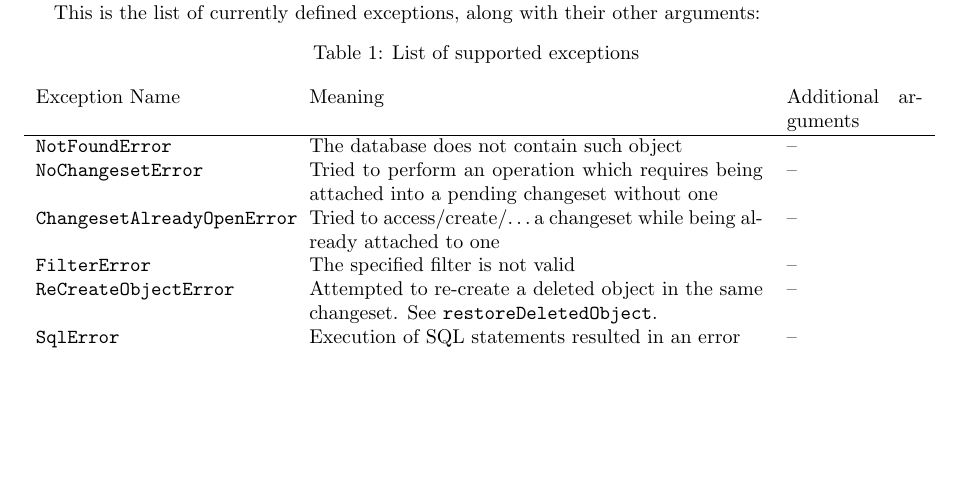
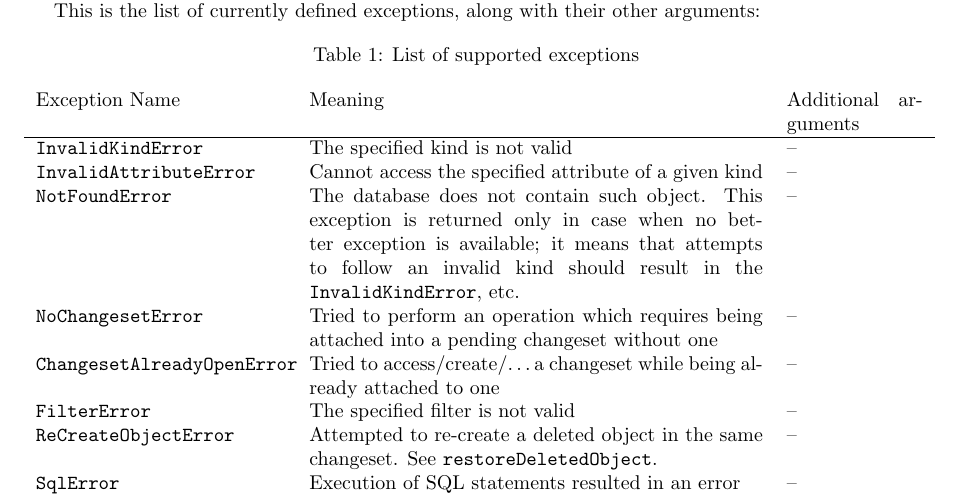
Before and after one commit to jktjkt/deska, a LaTeX paper (doc/technical/dbapi-protocol.tex): part of page 5 of 16, cut so that both start at the same text, the shorter picture padded with empty space. Compiled offline with pdfLaTeX.

Commit message:
DBAPI: Add specs for some new exceptions

```diff
--- a/doc/technical/dbapi-protocol.tex
+++ b/doc/technical/dbapi-protocol.tex
@@ -267,7 +267,11 @@ This is the list of currently defined exceptions, along with their other argumen
     Exception Name & Meaning & Additional arguments \\
     \hline
     \endhead
-    {\tt NotFoundError} & The database does not contain such object & -- \\
+    {\tt InvalidKindError} & The specified kind is not valid & -- \\
+    {\tt InvalidAttributeError} & Cannot access the specified attribute of a given kind & -- \\
+    {\tt NotFoundError} & The database does not contain such object.  This exception is returned only in case when no
+    better exception is available; it means that attempts to follow an invalid kind should result in the {\tt
+    InvalidKindError}, etc. & -- \\
     {\tt NoChangesetError} & Tried to perform an operation which requires being attached into a pending changeset
         without one & -- \\
     {\tt ChangesetAlreadyOpenError} & Tried to access/create/\ldots a changeset while being already attached to one & -- \\
```
